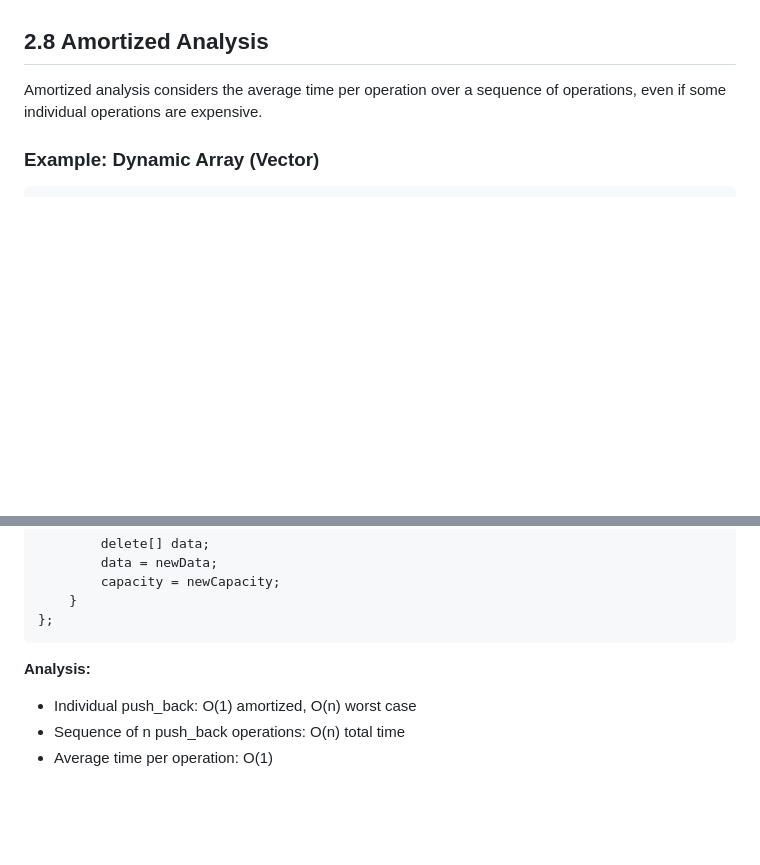
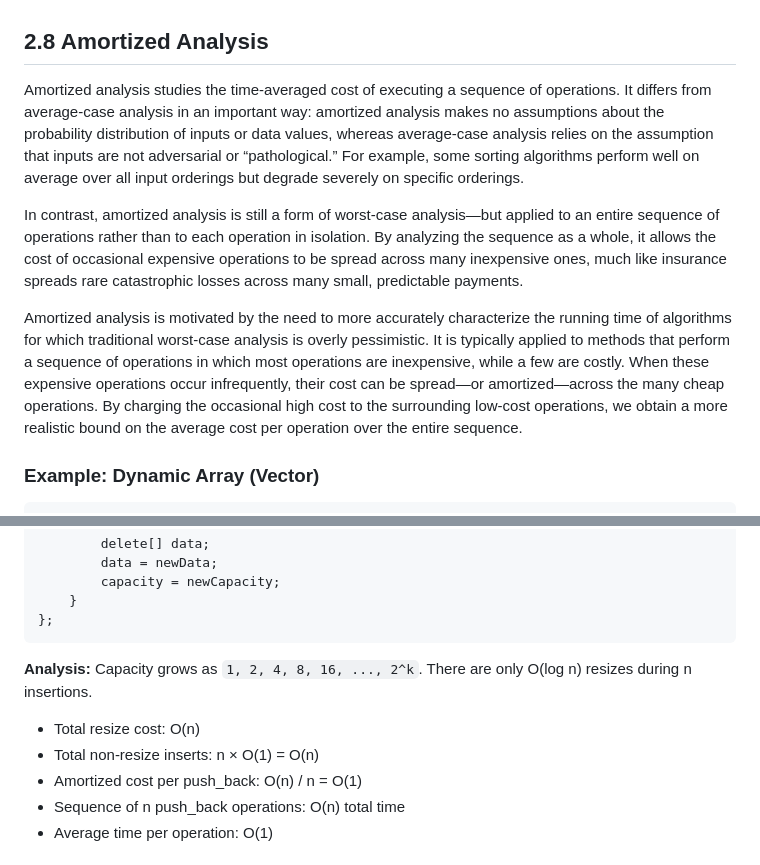
Before and after one commit to sb2k16/data-structures-book, a Markdown page: chapters/02-complexity-analysis.md, 2 parts joined by grey strips. GitHub-like rendering; blank space fills up the shorter version.

Commit message:
Update 02-complexity-analysis.md
Explain amortized analysis for dynamic vector resize.

````diff
--- a/chapters/02-complexity-analysis.md
+++ b/chapters/02-complexity-analysis.md
@@ -524,7 +524,11 @@ void hiddenComplexity(vector<string>& words) {
 
 ## 2.8 Amortized Analysis
 
-Amortized analysis considers the average time per operation over a sequence of operations, even if some individual operations are expensive.
+Amortized analysis studies the time-averaged cost of executing a sequence of operations. It differs from average-case analysis in an important way: amortized analysis makes no assumptions about the probability distribution of inputs or data values, whereas average-case analysis relies on the assumption that inputs are not adversarial or “pathological.” For example, some sorting algorithms perform well on average over all input orderings but degrade severely on specific orderings.
+
+In contrast, amortized analysis is still a form of worst-case analysis—but applied to an entire sequence of operations rather than to each operation in isolation. By analyzing the sequence as a whole, it allows the cost of occasional expensive operations to be spread across many inexpensive ones, much like insurance spreads rare catastrophic losses across many small, predictable payments.
+
+Amortized analysis is motivated by the need to more accurately characterize the running time of algorithms for which traditional worst-case analysis is overly pessimistic. It is typically applied to methods that perform a sequence of operations in which most operations are inexpensive, while a few are costly. When these expensive operations occur infrequently, their cost can be spread—or amortized—across the many cheap operations. By charging the occasional high cost to the surrounding low-cost operations, we obtain a more realistic bound on the average cost per operation over the entire sequence.
 
 ### Example: Dynamic Array (Vector)
 ```cpp
@@ -561,7 +565,10 @@ private:
 ```
 
 **Analysis:**
-- Individual push_back: O(1) amortized, O(n) worst case
+Capacity grows as `1, 2, 4, 8, 16, ..., 2^k`. There are only O(log n) resizes during n insertions.
+- Total resize cost: O(n)
+- Total non-resize inserts: n × O(1) = O(n)
+- Amortized cost per push_back: O(n) / n = O(1)
 - Sequence of n push_back operations: O(n) total time
 - Average time per operation: O(1)
 
````
